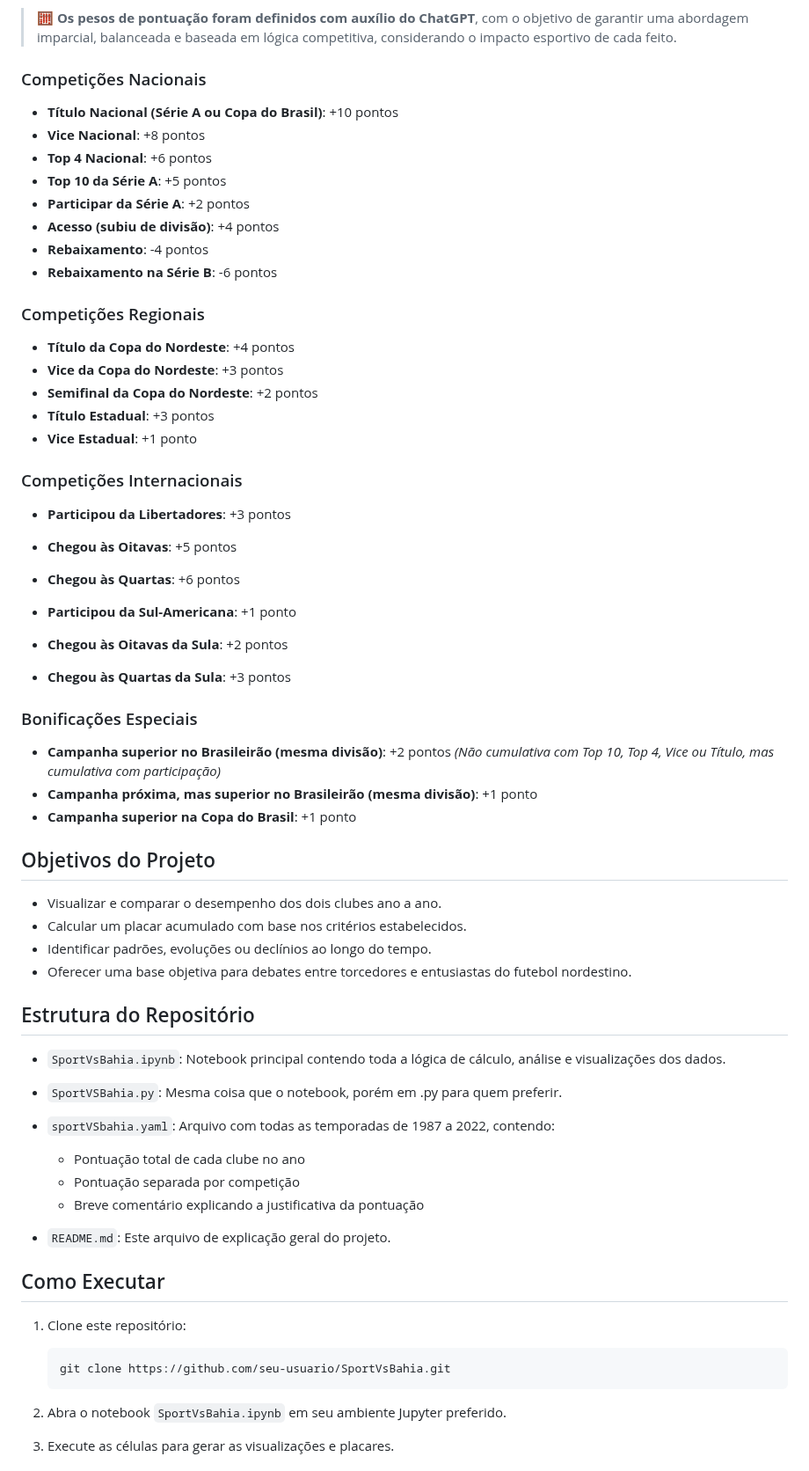
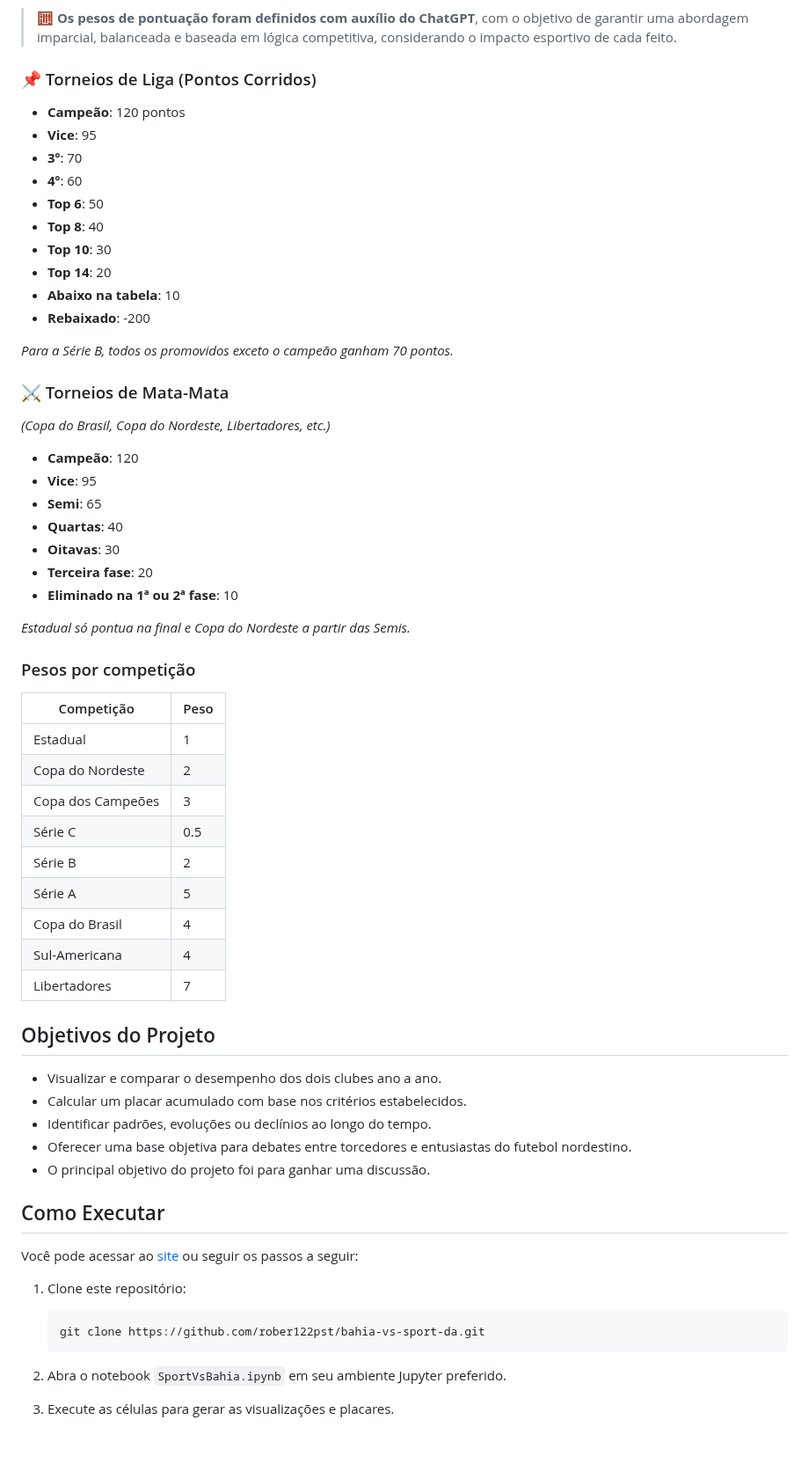
Before and after one commit to rober122pst/bahia-vs-sport-da, a Markdown page: README.md, the part around the change. Shown at 88% size. Drawn GitHub-style; blank space fills up the shorter version.

````diff
--- a/README.md
+++ b/README.md
@@ -11,44 +11,45 @@ A pontuação atribuída a cada clube em cada ano seguiu a seguinte lógica:
 
 > 🧮 **Os pesos de pontuação foram definidos com auxílio do ChatGPT**, com o objetivo de garantir uma abordagem imparcial, balanceada e baseada em lógica competitiva, considerando o impacto esportivo de cada feito.
 
-### Competições Nacionais
+### 📌 Torneios de Liga (Pontos Corridos)
+- **Campeão**: 120 pontos
+- **Vice**: 95
+- **3º**: 70
+- **4º**: 60
+- **Top 6**: 50
+- **Top 8**: 40
+- **Top 10**: 30
+- **Top 14**: 20
+- **Abaixo na tabela**: 10
+- **Rebaixado**: -200
 
-* **Título Nacional (Série A ou Copa do Brasil)**: +10 pontos
-* **Vice Nacional**: +8 pontos
-* **Top 4 Nacional**: +6 pontos
-* **Top 10 da Série A**: +5 pontos
-* **Participar da Série A**: +2 pontos
-* **Acesso (subiu de divisão)**: +4 pontos
-* **Rebaixamento**: -4 pontos
-* **Rebaixamento na Série B**: -6 pontos
+*Para a Série B, todos os promovidos exceto o campeão ganham 70 pontos.*
 
-### Competições Regionais
+### ⚔️ Torneios de Mata-Mata
+*(Copa do Brasil, Copa do Nordeste, Libertadores, etc.)*
+- **Campeão**: 120
+- **Vice**: 95
+- **Semi**: 65
+- **Quartas**: 40
+- **Oitavas**: 30
+- **Terceira fase**: 20
+- **Eliminado na 1ª ou 2ª fase**: 10
 
-* **Título da Copa do Nordeste**: +4 pontos
-* **Vice da Copa do Nordeste**: +3 pontos
-* **Semifinal da Copa do Nordeste**: +2 pontos
-* **Título Estadual**: +3 pontos
-* **Vice Estadual**: +1 ponto
+*Estadual só pontua na final e Copa do Nordeste a partir das Semis.*
 
-### Competições Internacionais
+### Pesos por competição
 
-* **Participou da Libertadores**: +3 pontos
-
-* **Chegou às Oitavas**: +5 pontos
-
-* **Chegou às Quartas**: +6 pontos
-
-* **Participou da Sul-Americana**: +1 ponto
-
-* **Chegou às Oitavas da Sula**: +2 pontos
-
-* **Chegou às Quartas da Sula**: +3 pontos
-
-### Bonificações Especiais
-
-* **Campanha superior no Brasileirão (mesma divisão)**: +2 pontos  *(Não cumulativa com Top 10, Top 4, Vice ou Título, mas cumulativa com participação)*
-* **Campanha próxima, mas superior no Brasileirão (mesma divisão)**: +1 ponto
-* **Campanha superior na Copa do Brasil**: +1 ponto
+| Competição        | Peso |
+| ----------------- | ---- |
+| Estadual          | 1    |
+| Copa do Nordeste  | 2    |
+| Copa dos Campeões | 3    |
+| Série C           | 0.5  |
+| Série B           | 2    |
+| Série A           | 5    |
+| Copa do Brasil    | 4    |
+| Sul-Americana     | 4    |
+| Libertadores      | 7    |
 
 ## Objetivos do Projeto
 
@@ -56,24 +57,16 @@ A pontuação atribuída a cada clube em cada ano seguiu a seguinte lógica:
 * Calcular um placar acumulado com base nos critérios estabelecidos.
 * Identificar padrões, evoluções ou declínios ao longo do tempo.
 * Oferecer uma base objetiva para debates entre torcedores e entusiastas do futebol nordestino.
-
-## Estrutura do Repositório
-
-* `SportVsBahia.ipynb`: Notebook principal contendo toda a lógica de cálculo, análise e visualizações dos dados.
-* `SportVSBahia.py`: Mesma coisa que o notebook, porém em .py para quem preferir.
-* `sportVSbahia.yaml`: Arquivo com todas as temporadas de 1987 a 2022, contendo:
-
-  * Pontuação total de cada clube no ano
-  * Pontuação separada por competição
-  * Breve comentário explicando a justificativa da pontuação
-* `README.md`: Este arquivo de explicação geral do projeto.
+* O principal objetivo do projeto foi para ganhar uma discussão.
 
 ## Como Executar
+
+Você pode acessar ao [site](https://rober122pst.github.io/bahia-vs-sport-da/site/) ou seguir os passos a seguir:
 
 1. Clone este repositório:
 
    ```bash
-   git clone https://github.com/seu-usuario/SportVsBahia.git
+   git clone https://github.com/rober122pst/bahia-vs-sport-da.git
    ```
 2. Abra o notebook `SportVsBahia.ipynb` em seu ambiente Jupyter preferido.
 3. Execute as células para gerar as visualizações e placares.
````
